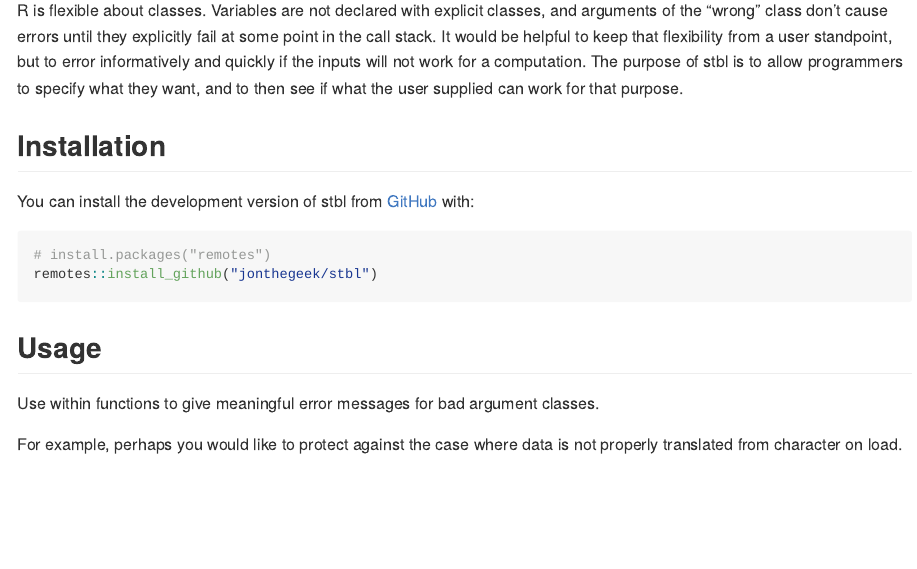
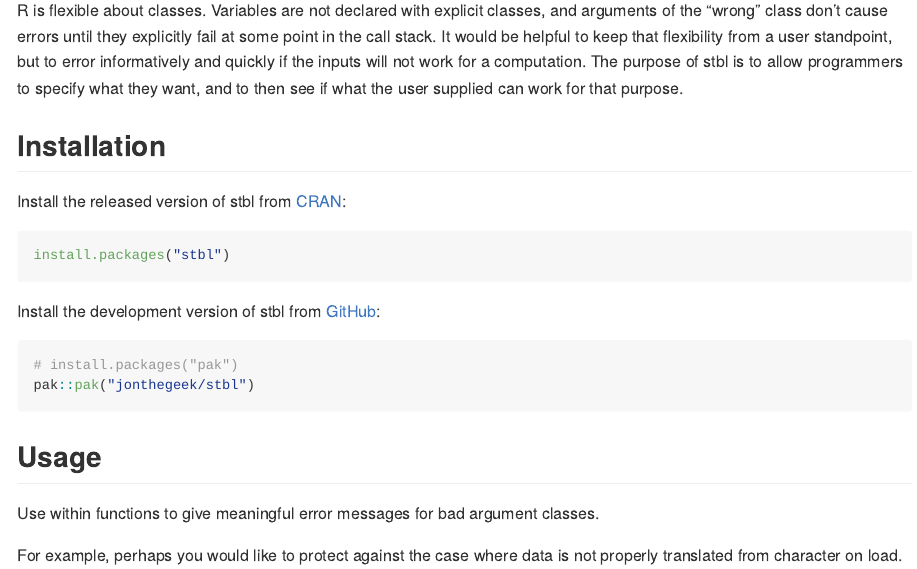
Before and after one commit to jonthegeek/stbl, an R Markdown document (README.Rmd): the page in a window 1100 px wide, from 110 px down. The pictures show the output file README.md that the author committed with the source, drawn offline in the style of GitHub; badge pictures from the web are left out.

Commit message:
Dev mode pkgdown (#72)
* Add NEWS.md

* Dev vs release.

This is aspirational but I'm testing things.

````diff
--- a/README.Rmd
+++ b/README.Rmd
@@ -29,12 +29,22 @@ The purpose of stbl is to allow programmers to specify what they want, and to th
 
 ## Installation
 
-You can install the development version of stbl from [GitHub](https://github.com/) with:
+::: .pkgdown-release
+Install the released version of stbl from [CRAN](https://cran.r-project.org/):
 
-``` r
-# install.packages("remotes")
-remotes::install_github("jonthegeek/stbl")
+```{r, eval = FALSE}
+install.packages("stbl")
 ```
+:::
+
+::: .pkgdown-devel
+Install the development version of stbl from [GitHub](https://github.com/):
+
+```{r, eval = FALSE}
+# install.packages("pak")
+pak::pak("jonthegeek/stbl")
+```
+:::
 
 ## Usage
 
--- a/_pkgdown.yml
+++ b/_pkgdown.yml
@@ -1,3 +1,5 @@
 url: https://jonthegeek.github.io/stbl/
+development:
+  mode: auto
 template:
   bootstrap: 5
````
Also changed, not shown: NEWS.md (added, +3 -0 lines), README.md.
